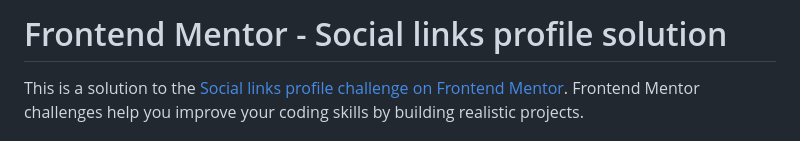
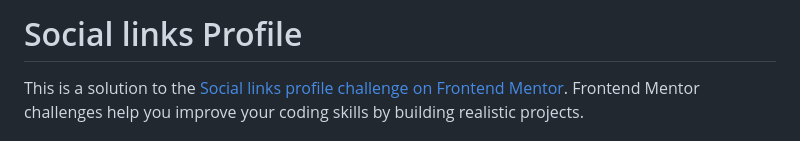
Before and after one commit to egaze/social-links-profile-main, a Markdown page: README.md, the part around the change. Drawn GitHub-style.

Commit message:
Modified .README.md file

```diff
--- a/README.md
+++ b/README.md
@@ -1,4 +1,4 @@
-# Frontend Mentor - Social links profile solution
+# Social links Profile
 
 This is a solution to the [Social links profile challenge on Frontend Mentor](https://www.frontendmentor.io/challenges/social-links-profile-UG32l9m6dQ). Frontend Mentor challenges help you improve your coding skills by building realistic projects.
 
```
